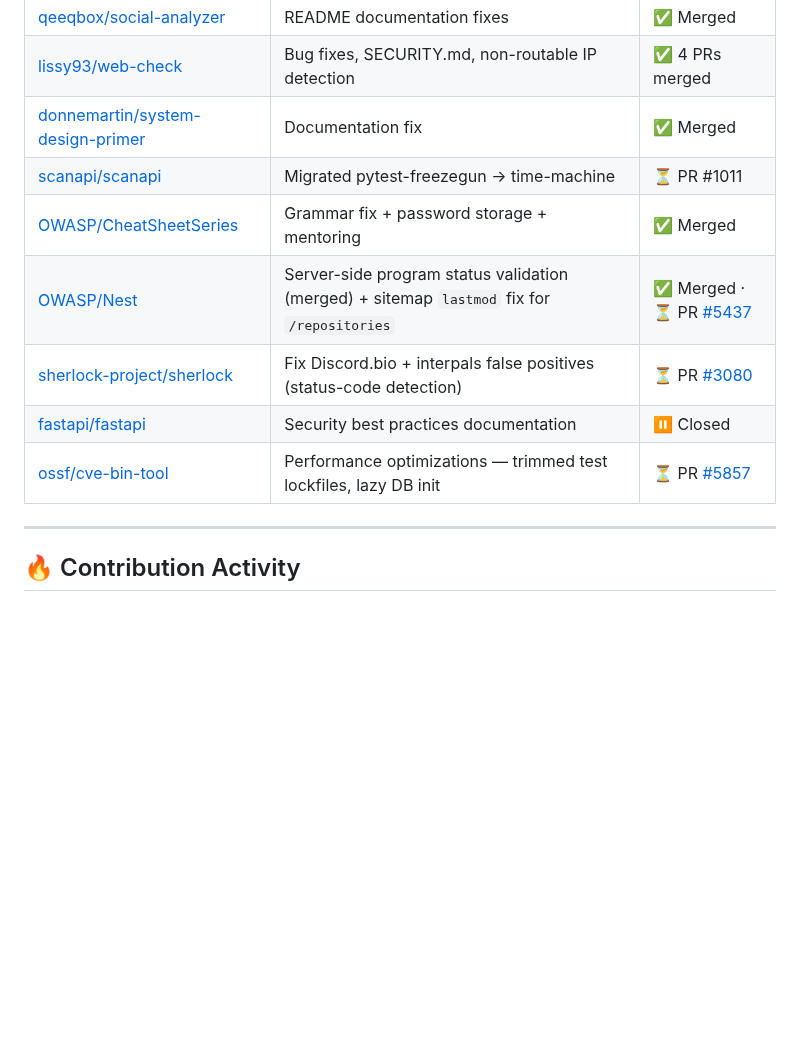
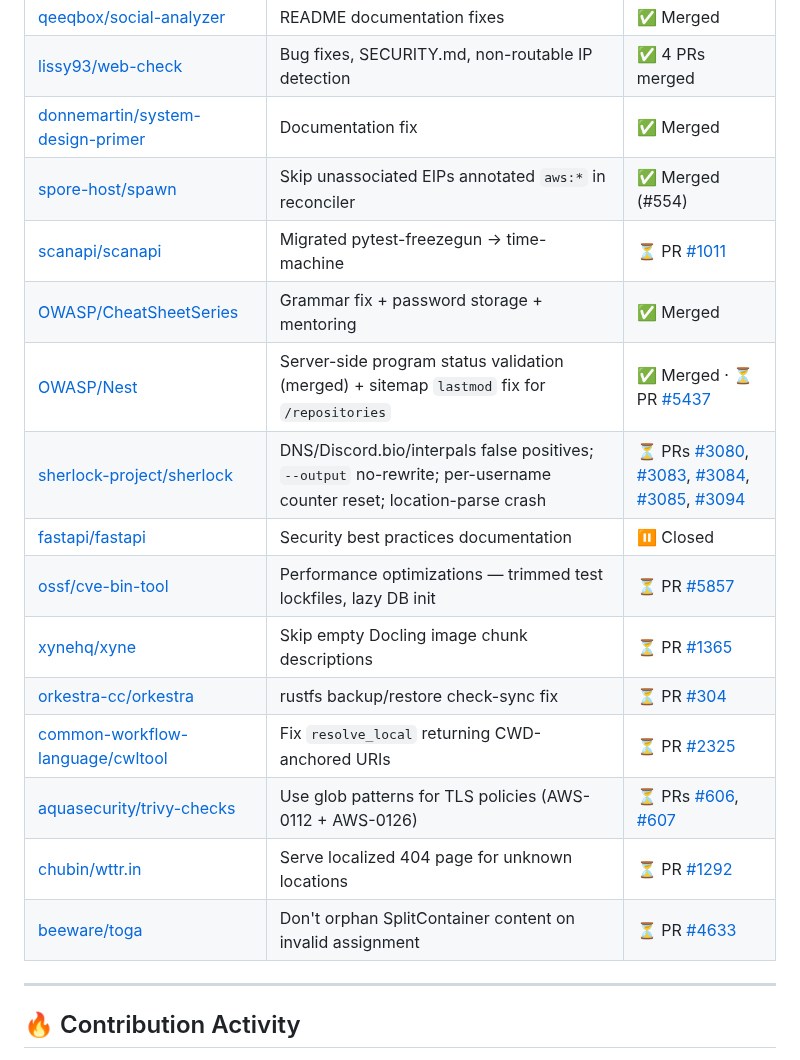
Before and after one commit to Dev9269/Dev9269, a Markdown page: README.md, the part around the change. Rendered like a GitHub page; blank space fills up the shorter version.

Commit message:
docs: refresh open-source contributions table with current PR states

```diff
--- a/README.md
+++ b/README.md
@@ -120,12 +120,19 @@ I don't just write code — I document everything, CI-test everything, and open-
 | [qeeqbox/social-analyzer](https://github.com/qeeqbox/social-analyzer) | README documentation fixes | ✅ Merged |
 | [lissy93/web-check](https://github.com/lissy93/web-check) | Bug fixes, SECURITY.md, non-routable IP detection | ✅ 4 PRs merged |
 | [donnemartin/system-design-primer](https://github.com/donnemartin/system-design-primer) | Documentation fix | ✅ Merged |
-| [scanapi/scanapi](https://github.com/scanapi/scanapi) | Migrated pytest-freezegun → time-machine | ⏳ PR #1011 |
+| [spore-host/spawn](https://github.com/spore-host/spawn) | Skip unassociated EIPs annotated `aws:*` in reconciler | ✅ Merged (#554) |
+| [scanapi/scanapi](https://github.com/scanapi/scanapi) | Migrated pytest-freezegun → time-machine | ⏳ PR [#1011](https://github.com/scanapi/scanapi/pull/1011) |
 | [OWASP/CheatSheetSeries](https://github.com/OWASP/CheatSheetSeries) | Grammar fix + password storage + mentoring | ✅ Merged |
 | [OWASP/Nest](https://github.com/OWASP/Nest) | Server-side program status validation (merged) + sitemap `lastmod` fix for `/repositories` | ✅ Merged · ⏳ PR [#5437](https://github.com/OWASP/Nest/pull/5437) |
-| [sherlock-project/sherlock](https://github.com/sherlock-project/sherlock) | Fix Discord.bio + interpals false positives (status-code detection) | ⏳ PR [#3080](https://github.com/sherlock-project/sherlock/pull/3080) |
+| [sherlock-project/sherlock](https://github.com/sherlock-project/sherlock) | DNS/Discord.bio/interpals false positives; `--output` no-rewrite; per-username counter reset; location-parse crash | ⏳ PRs [#3080](https://github.com/sherlock-project/sherlock/pull/3080), [#3083](https://github.com/sherlock-project/sherlock/pull/3083), [#3084](https://github.com/sherlock-project/sherlock/pull/3084), [#3085](https://github.com/sherlock-project/sherlock/pull/3085), [#3094](https://github.com/sherlock-project/sherlock/pull/3094) |
 | [fastapi/fastapi](https://github.com/fastapi/fastapi) | Security best practices documentation | ⏸ Closed |
 | [ossf/cve-bin-tool](https://github.com/ossf/cve-bin-tool) | Performance optimizations — trimmed test lockfiles, lazy DB init | ⏳ PR [#5857](https://github.com/ossf/cve-bin-tool/pull/5857) |
+| [xynehq/xyne](https://github.com/xynehq/xyne) | Skip empty Docling image chunk descriptions | ⏳ PR [#1365](https://github.com/xynehq/xyne/pull/1365) |
+| [orkestra-cc/orkestra](https://github.com/orkestra-cc/orkestra) | rustfs backup/restore check-sync fix | ⏳ PR [#304](https://github.com/orkestra-cc/orkestra/pull/304) |
+| [common-workflow-language/cwltool](https://github.com/common-workflow-language/cwltool) | Fix `resolve_local` returning CWD-anchored URIs | ⏳ PR [#2325](https://github.com/common-workflow-language/cwltool/pull/2325) |
+| [aquasecurity/trivy-checks](https://github.com/aquasecurity/trivy-checks) | Use glob patterns for TLS policies (AWS-0112 + AWS-0126) | ⏳ PRs [#606](https://github.com/aquasecurity/trivy-checks/pull/606), [#607](https://github.com/aquasecurity/trivy-checks/pull/607) |
+| [chubin/wttr.in](https://github.com/chubin/wttr.in) | Serve localized 404 page for unknown locations | ⏳ PR [#1292](https://github.com/chubin/wttr.in/pull/1292) |
+| [beeware/toga](https://github.com/beeware/toga) | Don't orphan SplitContainer content on invalid assignment | ⏳ PR [#4633](https://github.com/beeware/toga/pull/4633) |
 
 ---
 
```
